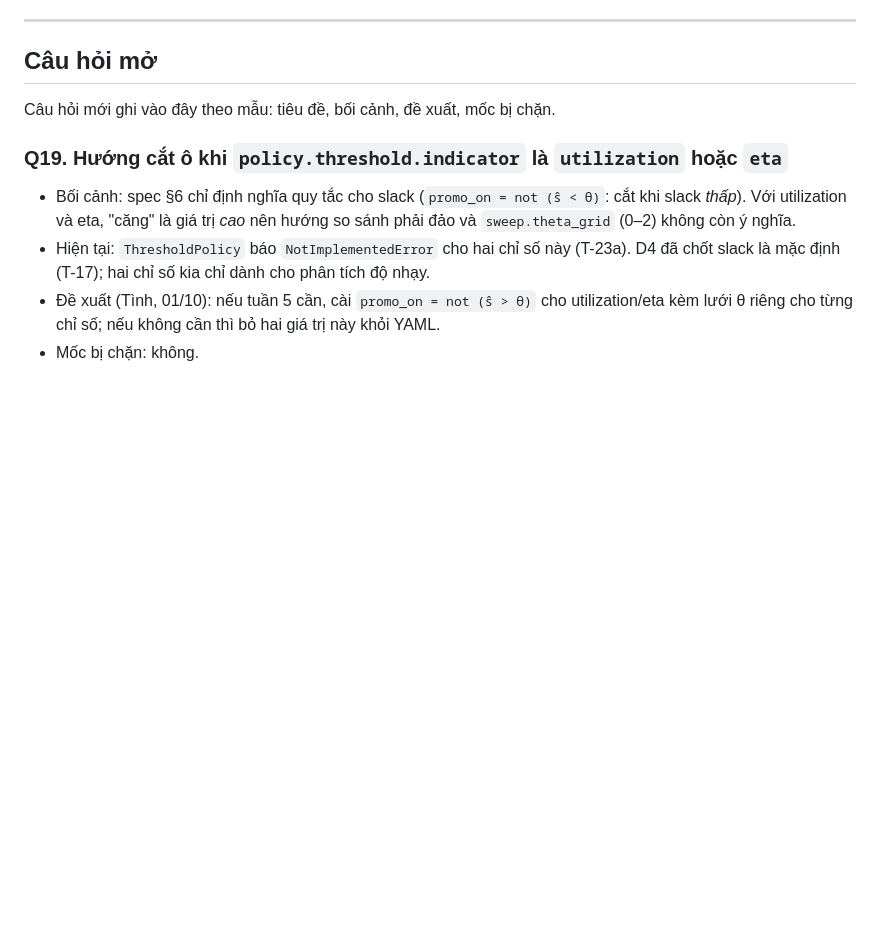
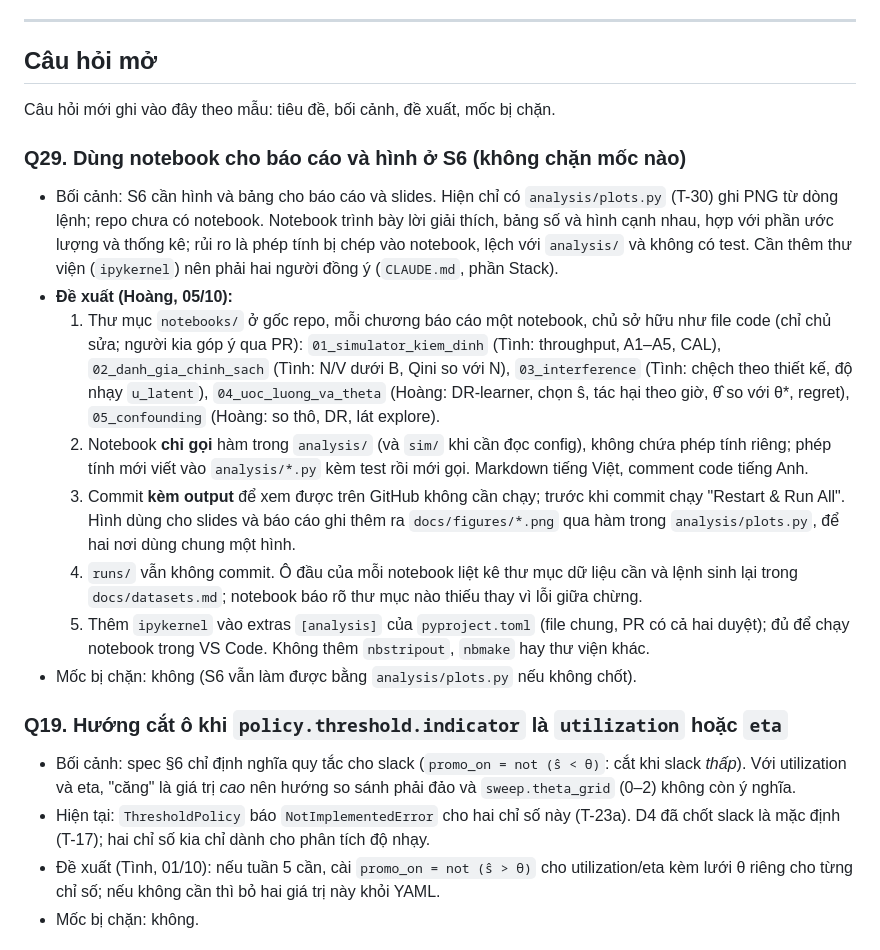
Before and after one commit to MoriBun/Supply-Aware-Promotion-Uplift, a Markdown page: docs/decisions.md, the part around the change. GitHub-like rendering; blank space fills up the shorter version.

Commit message:
Q29: đề xuất dùng notebook cho báo cáo S6

```diff
--- a/docs/decisions.md
+++ b/docs/decisions.md
@@ -214,6 +214,16 @@ Quy ước:
 
 Câu hỏi mới ghi vào đây theo mẫu: tiêu đề, bối cảnh, đề xuất, mốc bị chặn.
 
+### Q29. Dùng notebook cho báo cáo và hình ở S6 (không chặn mốc nào)
+- Bối cảnh: S6 cần hình và bảng cho báo cáo và slides. Hiện chỉ có `analysis/plots.py` (T-30) ghi PNG từ dòng lệnh; repo chưa có notebook. Notebook trình bày lời giải thích, bảng số và hình cạnh nhau, hợp với phần ước lượng và thống kê; rủi ro là phép tính bị chép vào notebook, lệch với `analysis/` và không có test. Cần thêm thư viện (`ipykernel`) nên phải hai người đồng ý (`CLAUDE.md`, phần Stack).
+- **Đề xuất (Hoàng, 05/10):**
+  1. Thư mục `notebooks/` ở gốc repo, mỗi chương báo cáo một notebook, chủ sở hữu như file code (chỉ chủ sửa; người kia góp ý qua PR): `01_simulator_kiem_dinh` (Tình: throughput, A1–A5, CAL), `02_danh_gia_chinh_sach` (Tình: N/V dưới B, Qini so với N), `03_interference` (Tình: chệch theo thiết kế, độ nhạy `u_latent`), `04_uoc_luong_va_theta` (Hoàng: DR-learner, chọn ŝ, tác hại theo giờ, θ̂ so với θ\*, regret), `05_confounding` (Hoàng: so thô, DR, lát explore).
+  2. Notebook **chỉ gọi** hàm trong `analysis/` (và `sim/` khi cần đọc config), không chứa phép tính riêng; phép tính mới viết vào `analysis/*.py` kèm test rồi mới gọi. Markdown tiếng Việt, comment code tiếng Anh.
+  3. Commit **kèm output** để xem được trên GitHub không cần chạy; trước khi commit chạy "Restart & Run All". Hình dùng cho slides và báo cáo ghi thêm ra `docs/figures/*.png` qua hàm trong `analysis/plots.py`, để hai nơi dùng chung một hình.
+  4. `runs/` vẫn không commit. Ô đầu của mỗi notebook liệt kê thư mục dữ liệu cần và lệnh sinh lại trong `docs/datasets.md`; notebook báo rõ thư mục nào thiếu thay vì lỗi giữa chừng.
+  5. Thêm `ipykernel` vào extras `[analysis]` của `pyproject.toml` (file chung, PR có cả hai duyệt); đủ để chạy notebook trong VS Code. Không thêm `nbstripout`, `nbmake` hay thư viện khác.
+- Mốc bị chặn: không (S6 vẫn làm được bằng `analysis/plots.py` nếu không chốt).
+
 ### Q19. Hướng cắt ô khi `policy.threshold.indicator` là `utilization` hoặc `eta`
 - Bối cảnh: spec §6 chỉ định nghĩa quy tắc cho slack (`promo_on = not (ŝ < θ)`: cắt khi slack *thấp*). Với utilization và eta, "căng" là giá trị *cao* nên hướng so sánh phải đảo và `sweep.theta_grid` (0–2) không còn ý nghĩa.
 - Hiện tại: `ThresholdPolicy` báo `NotImplementedError` cho hai chỉ số này (T-23a). D4 đã chốt slack là mặc định (T-17); hai chỉ số kia chỉ dành cho phân tích độ nhạy.
```
